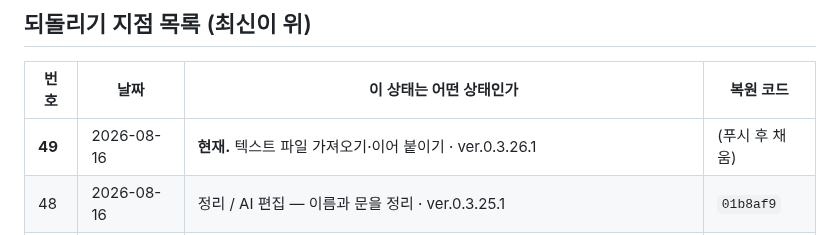
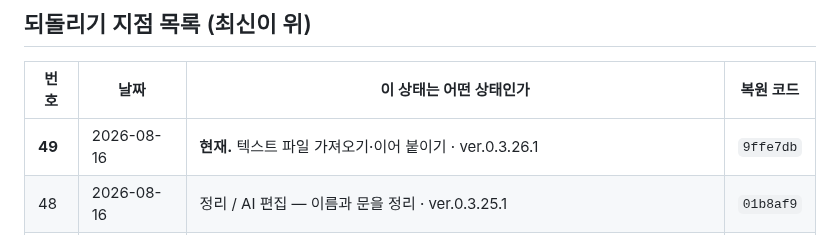
Before and after one commit to ziririt/simpletext-app, a Markdown page: 버전기록.md, the part around the change. GitHub-like rendering.

Commit message:
버전기록: 복원 코드 채움

```diff
--- a/버전기록.md
+++ b/버전기록.md
@@ -19,7 +19,7 @@
 
 | 번호 | 날짜 | 이 상태는 어떤 상태인가 | 복원 코드 |
 |---|---|---|---|
-| **49** | 2026-08-16 | **현재.** 텍스트 파일 가져오기·이어 붙이기 · ver.0.3.26.1 | (푸시 후 채움) |
+| **49** | 2026-08-16 | **현재.** 텍스트 파일 가져오기·이어 붙이기 · ver.0.3.26.1 | `9ffe7db` |
 | 48 | 2026-08-16 | 정리 / AI 편집 — 이름과 문을 정리 · ver.0.3.25.1 | `01b8af9` |
 | 47 | 2026-08-16 | 내보내기(마크다운·백업) · ver.0.3.24.1 | `5bd3e22` |
 | 46 | 2026-08-16 | 휴지통(30일) · ver.0.3.23.1 | `03dd894` |
```
